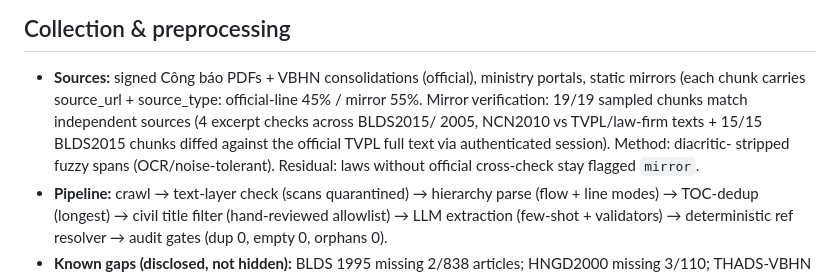
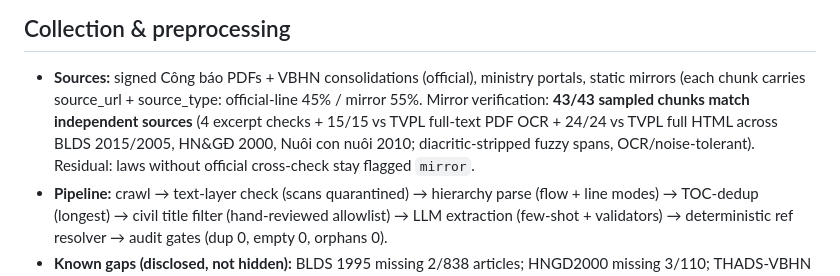
Before and after one commit to ntd25022006q/vicivil-tkg, a Markdown page: DATASHEET.md, the part around the change. Rendered like a GitHub page.

Commit message:
Mirror verified 43/43 vs official TVPL full texts (PDF OCR + HTML)

```diff
--- a/DATASHEET.md
+++ b/DATASHEET.md
@@ -27,12 +27,12 @@
 ## Collection & preprocessing
 - **Sources:** signed Công báo PDFs + VBHN consolidations (official),
   ministry portals, static mirrors (each chunk carries source_url +
-  source_type: official-line 45% / mirror 55%. Mirror verification: 19/19
-  sampled chunks match independent sources (4 excerpt checks across BLDS2015/
-  2005, NCN2010 vs TVPL/law-firm texts + 15/15 BLDS2015 chunks diffed against
-  the official TVPL full text via authenticated session). Method: diacritic-
-  stripped fuzzy spans (OCR/noise-tolerant). Residual: laws without official
-  cross-check stay flagged `mirror`.
+source_type: official-line 45% / mirror 55%. Mirror verification: **43/43
+  sampled chunks match independent sources** (4 excerpt checks + 15/15 vs TVPL
+  full-text PDF OCR + 24/24 vs TVPL full HTML across BLDS 2015/2005,
+  HN&GĐ 2000, Nuôi con nuôi 2010; diacritic-stripped fuzzy spans,
+  OCR/noise-tolerant). Residual: laws without official cross-check stay
+  flagged `mirror`.
 - **Pipeline:** crawl → text-layer check (scans quarantined) → hierarchy
   parse (flow + line modes) → TOC-dedup (longest) → civil title filter
   (hand-reviewed allowlist) → LLM extraction (few-shot + validators) →
```
